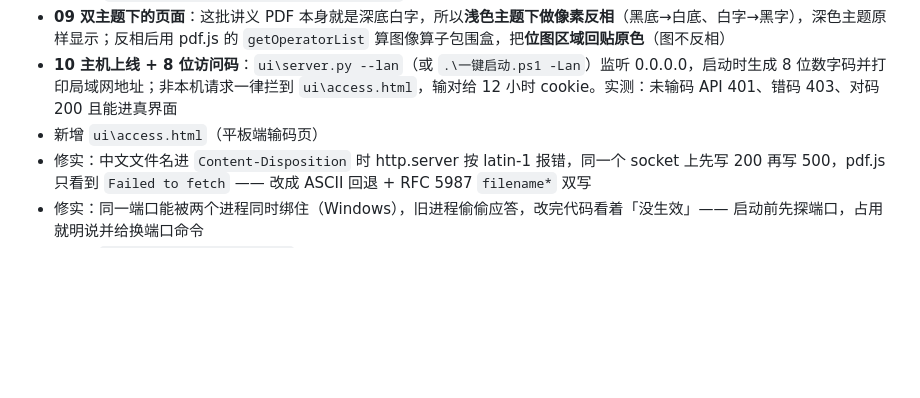
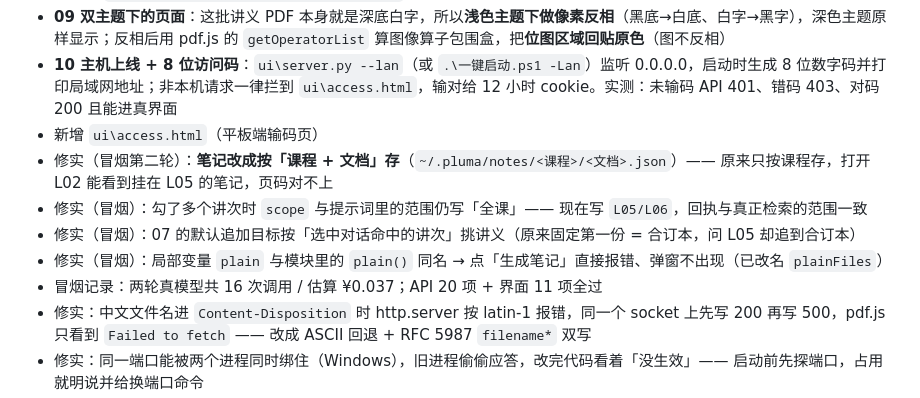
Before and after one commit to Charlotte0124/LaPluma, a Markdown page: CHANGELOG.md, the part around the change. Rendered like a GitHub page; blank space fills up the shorter version.

Commit message:
fix: 冒烟两轮修四处（笔记按文档存 / 多选讲次 scope / 导出默认目标 / plain 同名报错）

```diff
--- a/CHANGELOG.md
+++ b/CHANGELOG.md
@@ -11,6 +11,11 @@
 - **09 双主题下的页面**：这批讲义 PDF 本身就是深底白字，所以**浅色主题下做像素反相**（黑底→白底、白字→黑字），深色主题原样显示；反相后用 pdf.js 的 `getOperatorList` 算图像算子包围盒，把**位图区域回贴原色**（图不反相）
 - **10 主机上线 + 8 位访问码**：`ui\server.py --lan`（或 `.\一键启动.ps1 -Lan`）监听 0.0.0.0，启动时生成 8 位数字码并打印局域网地址；非本机请求一律拦到 `ui\access.html`，输对给 12 小时 cookie。实测：未输码 API 401、错码 403、对码 200 且能进真界面
 - 新增 `ui\access.html`（平板端输码页）
+- 修实（冒烟第二轮）：**笔记改成按「课程 + 文档」存**（`~/.pluma/notes/<课程>/<文档>.json`）—— 原来只按课程存，打开 L02 能看到挂在 L05 的笔记，页码对不上
+- 修实（冒烟）：勾了多个讲次时 `scope` 与提示词里的范围仍写「全课」—— 现在写 `L05/L06`，回执与真正检索的范围一致
+- 修实（冒烟）：07 的默认追加目标按「选中对话命中的讲次」挑讲义（原来固定第一份 = 合订本，问 L05 却追到合订本）
+- 修实（冒烟）：局部变量 `plain` 与模块里的 `plain()` 同名 → 点「生成笔记」直接报错、弹窗不出现（已改名 `plainFiles`）
+- 冒烟记录：两轮真模型共 16 次调用 / 估算 ¥0.037；API 20 项 + 界面 11 项全过
 - 修实：中文文件名进 `Content-Disposition` 时 http.server 按 latin-1 报错，同一个 socket 上先写 200 再写 500，pdf.js 只看到 `Failed to fetch` —— 改成 ASCII 回退 + RFC 5987 `filename*` 双写
 - 修实：同一端口能被两个进程同时绑住（Windows），旧进程偷偷应答，改完代码看着「没生效」—— 启动前先探端口，占用就明说并给换端口命令
 - 修实：`animation-fill-mode:both` 会让慢帧/无头截图里的消息停在 0% 透明度，看着像空白页 —— 去掉 both
```
Also changed, not shown: docs/资产/界面-笔记导出.png, 2 other files.
